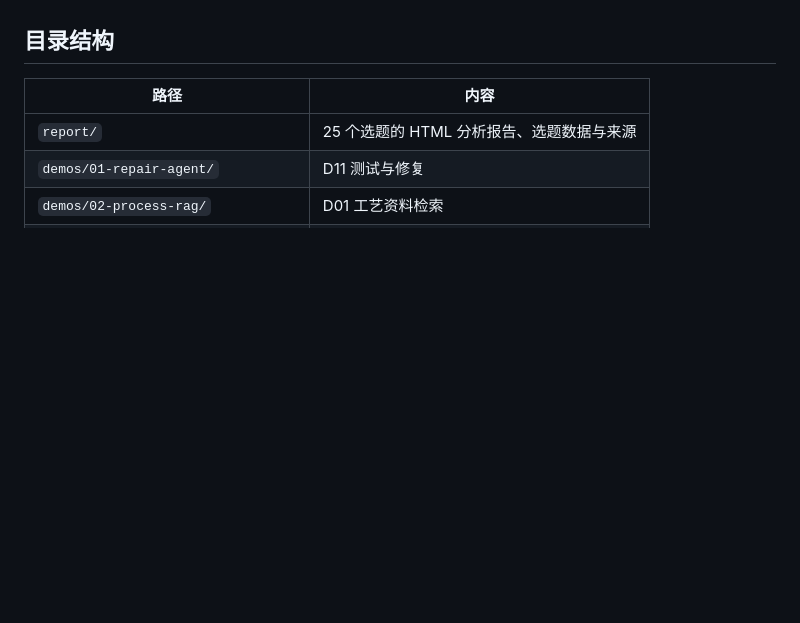
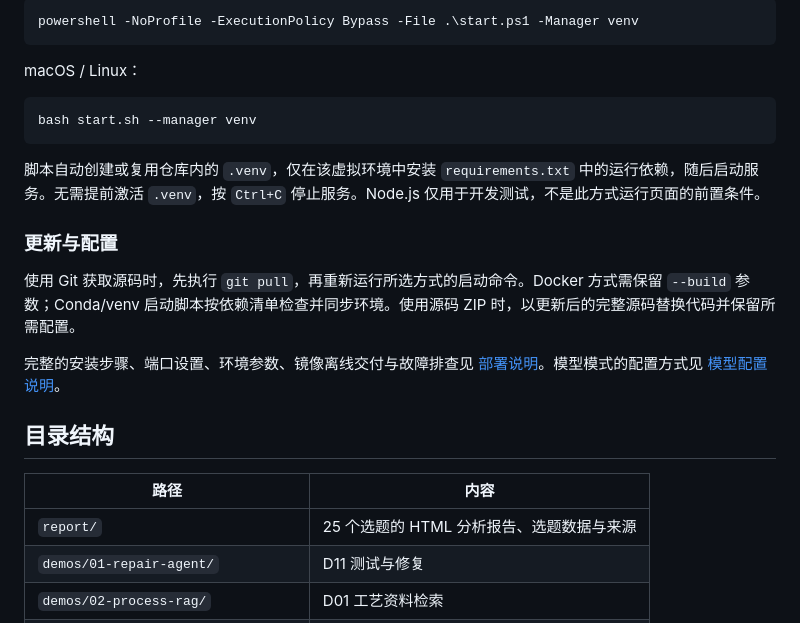
Before and after one commit to SWAlbert-0/engineering-practice-lab, a Markdown page: README.md, the part around one of its changes. Rendered like a GitHub page; blank space fills up the shorter version.

````diff
--- a/README.md
+++ b/README.md
@@ -89,3 +105,20 @@ Conda 分支根据 `environment.yml` 创建或复用 `engineering-practice-lab`
+```powershell
+powershell -NoProfile -ExecutionPolicy Bypass -File .\start.ps1 -Manager venv
+```
+
+macOS / Linux：
+
+```bash
+bash start.sh --manager venv
+```
+
+脚本自动创建或复用仓库内的 `.venv`，仅在该虚拟环境中安装 `requirements.txt` 中的运行依赖，随后启动服务。无需提前激活 `.venv`，按 `Ctrl+C` 停止服务。Node.js 仅用于开发测试，不是此方式运行页面的前置条件。
+
+### 更新与配置
+
+使用 Git 获取源码时，先执行 `git pull`，再重新运行所选方式的启动命令。Docker 方式需保留 `--build` 参数；Conda/venv 启动脚本按依赖清单检查并同步环境。使用源码 ZIP 时，以更新后的完整源码替换代码并保留所需配置。
+
+完整的安装步骤、端口设置、环境参数、镜像离线交付与故障排查见 [部署说明](docs/DEPLOYMENT.md)。模型模式的配置方式见 [模型配置说明](docs/MODEL_SETUP.md)。
 
 ## 目录结构
 
````
Also changed, not shown: other parts of README.md (+39 -23 lines).
